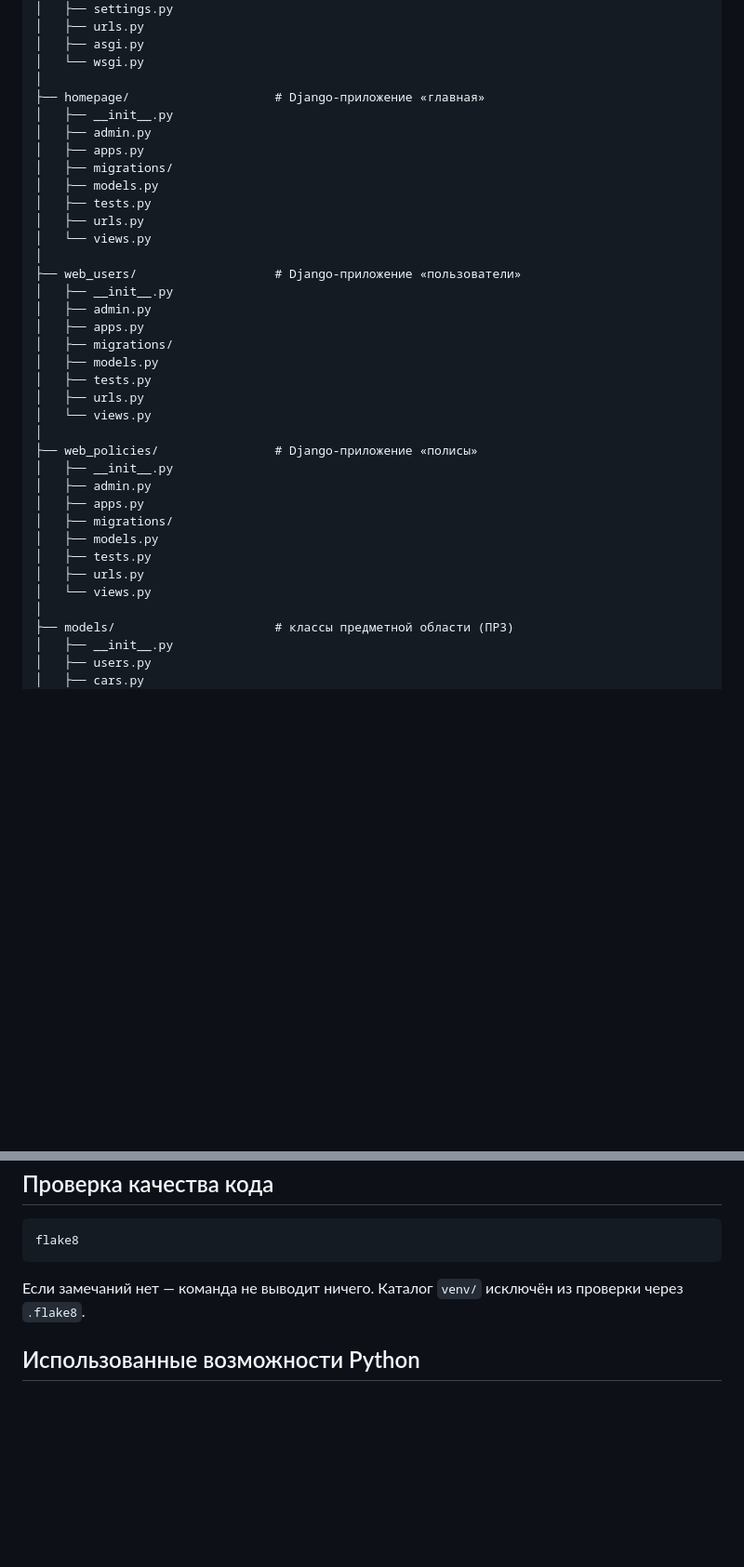
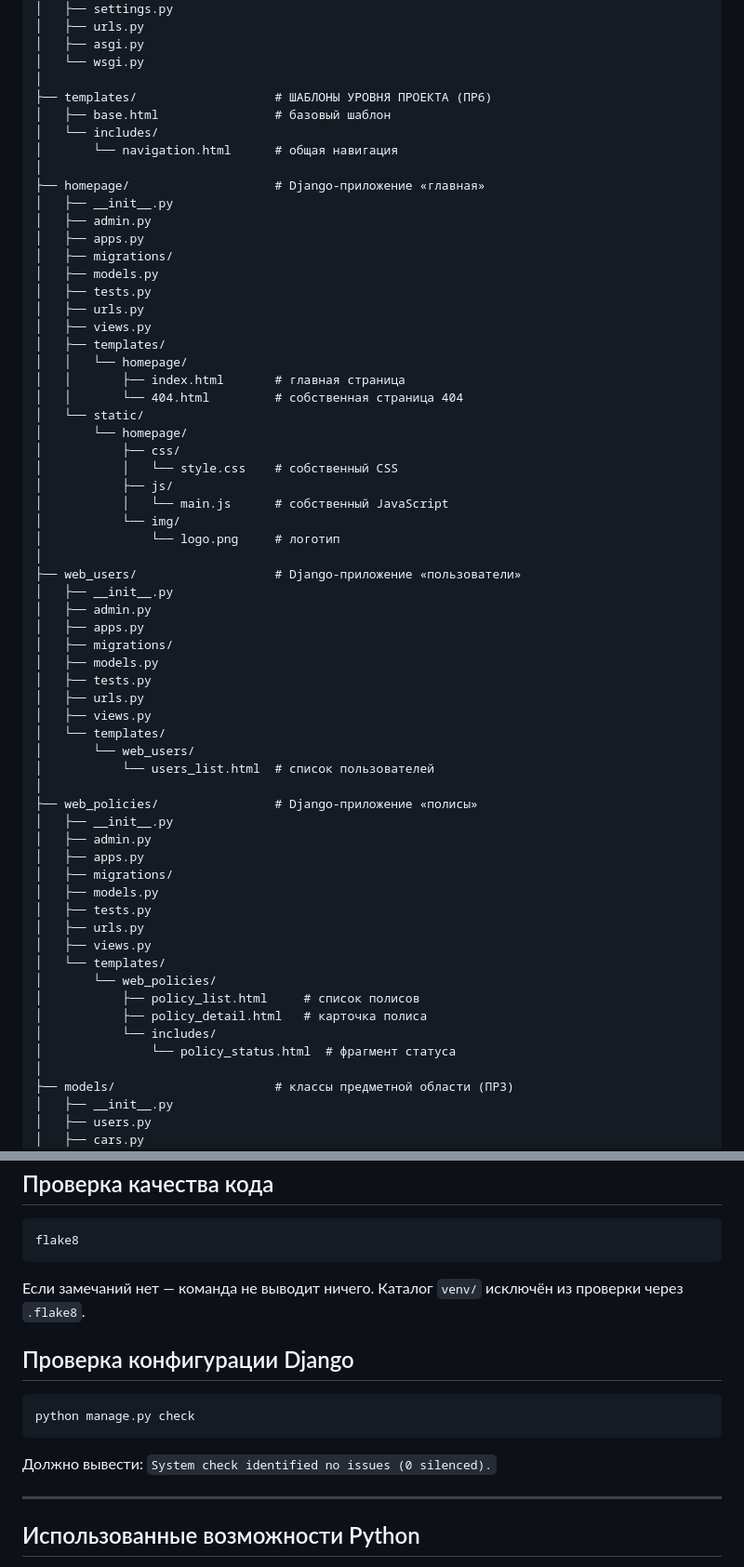
Before and after one commit to danydunaev/insurance-policy-service, a Markdown page: README.md, 2 parts joined by grey strips. Shown at 93% size. Rendered like a GitHub page; blank space fills up the shorter version.

````diff
--- a/README.md
+++ b/README.md
@@ -152,6 +183,11 @@ insurance-policy-service/
 │   ├── asgi.py
 │   └── wsgi.py
 │
+├── templates/                   # ШАБЛОНЫ УРОВНЯ ПРОЕКТА (ПР6)
+│   ├── base.html                # базовый шаблон
+│   └── includes/
+│       └── navigation.html      # общая навигация
+│
 ├── homepage/                    # Django-приложение «главная»
 │   ├── __init__.py
 │   ├── admin.py
@@ -160,7 +196,19 @@ insurance-policy-service/
 │   ├── models.py
 │   ├── tests.py
 │   ├── urls.py
-│   └── views.py
+│   ├── views.py
+│   ├── templates/
+│   │   └── homepage/
+│   │       ├── index.html       # главная страница
+│   │       └── 404.html         # собственная страница 404
+│   └── static/
+│       └── homepage/
+│           ├── css/
+│           │   └── style.css    # собственный CSS
+│           ├── js/
+│           │   └── main.js      # собственный JavaScript
+│           └── img/
+│               └── logo.png     # логотип
 │
 ├── web_users/                   # Django-приложение «пользователи»
 │   ├── __init__.py
@@ -170,7 +218,10 @@ insurance-policy-service/
 │   ├── models.py
 │   ├── tests.py
 │   ├── urls.py
-│   └── views.py
+│   ├── views.py
+│   └── templates/
+│       └── web_users/
+│           └── users_list.html  # список пользователей
 │
 ├── web_policies/                # Django-приложение «полисы»
 │   ├── __init__.py
@@ -180,7 +231,13 @@ insurance-policy-service/
 │   ├── models.py
 │   ├── tests.py
 │   ├── urls.py
-│   └── views.py
+│   ├── views.py
+│   └── templates/
+│       └── web_policies/
+│           ├── policy_list.html     # список полисов
+│           ├── policy_detail.html   # карточка полиса
+│           └── includes/
+│               └── policy_status.html  # фрагмент статуса
 │
 ├── models/                      # классы предметной области (ПР3)
 │   ├── __init__.py
@@ -324,6 +398,16 @@ flake8
 
 Если замечаний нет — команда не выводит ничего. Каталог `venv/` исключён из проверки через `.flake8`.
 
+## Проверка конфигурации Django
+
+```bash
+python manage.py check
+```
+
+Должно вывести: `System check identified no issues (0 silenced).`
+
+---
+
 ## Использованные возможности Python
 
 - **Классы и объекты** — `User`, `Car`, `Policy`.
````
Also changed, not shown: other parts of README.md (+98 -28 lines).
